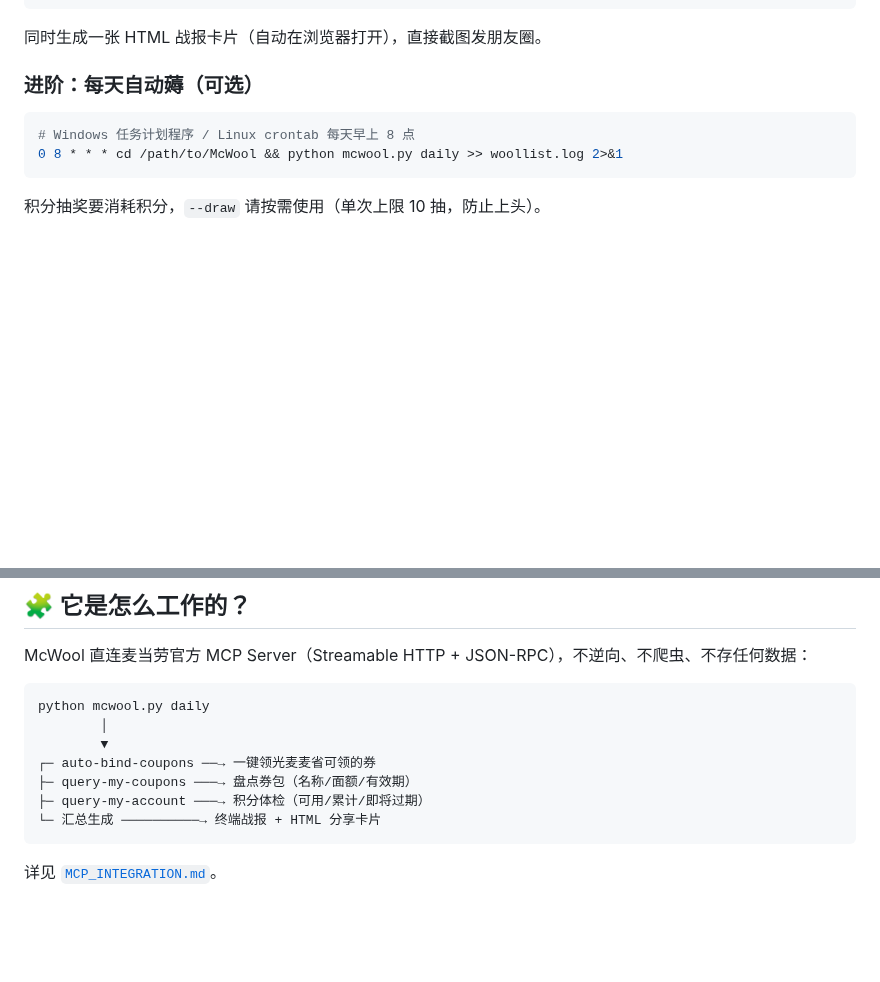
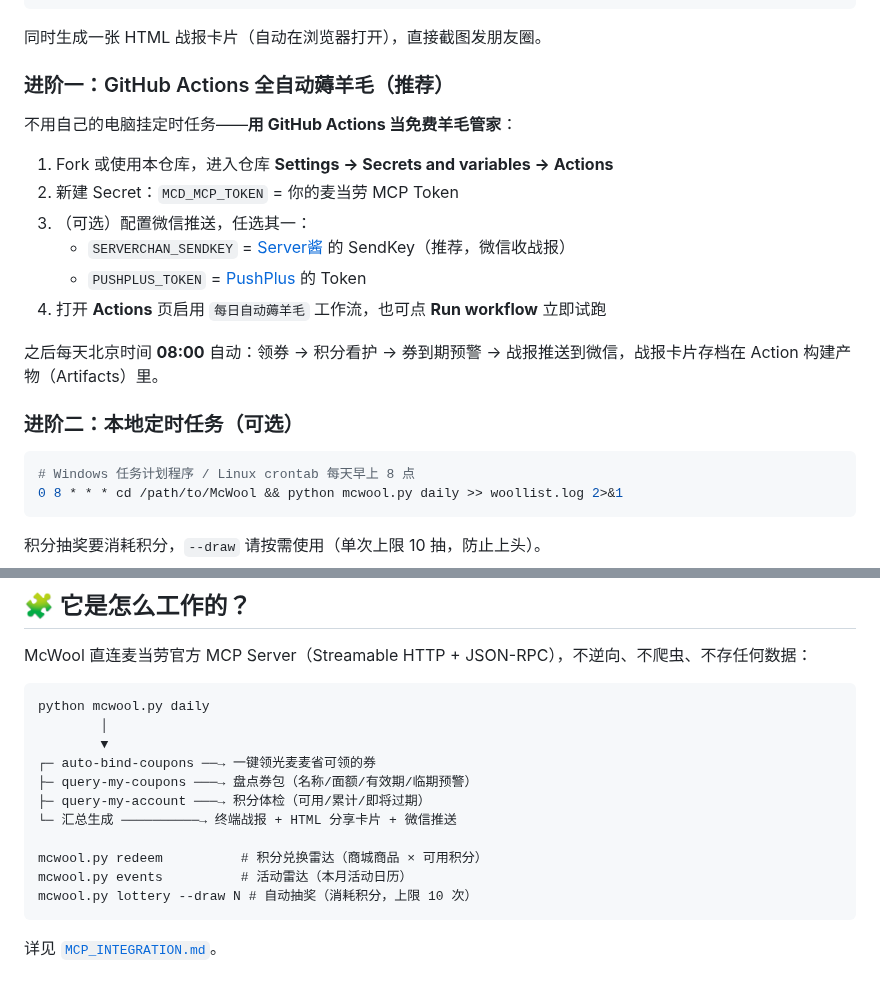
Before and after one commit to yangzhengyang-xingtong/McWool, a Markdown page: README.md, 2 parts joined by grey strips. GitHub-like rendering; blank space fills up the shorter version.

````diff
--- a/README.md
+++ b/README.md
@@ -96,7 +102,20 @@ python mcwool.py daily
 
 同时生成一张 HTML 战报卡片（自动在浏览器打开），直接截图发朋友圈。
 
-### 进阶：每天自动薅（可选）
+### 进阶一：GitHub Actions 全自动薅羊毛（推荐）
+
+不用自己的电脑挂定时任务——**用 GitHub Actions 当免费羊毛管家**：
+
+1. Fork 或使用本仓库，进入仓库 **Settings → Secrets and variables → Actions**
+2. 新建 Secret：`MCD_MCP_TOKEN` = 你的麦当劳 MCP Token
+3. （可选）配置微信推送，任选其一：
+   - `SERVERCHAN_SENDKEY` = [Server酱](https://sct.ftqq.com/) 的 SendKey（推荐，微信收战报）
+   - `PUSHPLUS_TOKEN` = [PushPlus](https://www.pushplus.plus/) 的 Token
+4. 打开 **Actions** 页启用 `每日自动薅羊毛` 工作流，也可点 **Run workflow** 立即试跑
+
+之后每天北京时间 **08:00** 自动：领券 → 积分看护 → 券到期预警 → 战报推送到微信，战报卡片存档在 Action 构建产物（Artifacts）里。
+
+### 进阶二：本地定时任务（可选）
 
 ```bash
 # Windows 任务计划程序 / Linux crontab 每天早上 8 点
@@ -134,9 +153,13 @@ python mcwool.py daily
         │
         ▼
 ┌─ auto-bind-coupons ──→ 一键领光麦麦省可领的券
-├─ query-my-coupons ───→ 盘点券包（名称/面额/有效期）
+├─ query-my-coupons ───→ 盘点券包（名称/面额/有效期/临期预警）
 ├─ query-my-account ───→ 积分体检（可用/累计/即将过期）
-└─ 汇总生成 ──────────→ 终端战报 + HTML 分享卡片
+└─ 汇总生成 ──────────→ 终端战报 + HTML 分享卡片 + 微信推送
+
+mcwool.py redeem          # 积分兑换雷达（商城商品 × 可用积分）
+mcwool.py events          # 活动雷达（本月活动日历）
+mcwool.py lottery --draw N # 自动抽奖（消耗积分，上限 10 次）
 ```
 
 详见 [`MCP_INTEGRATION.md`](./MCP_INTEGRATION.md)。
````
Also changed, not shown: other parts of README.md (+12 -6 lines), MCP_INTEGRATION.md (+22 -11 lines), SKILL.md (+27 -5 lines), assets/report-card-demo.png, 2 other files.
